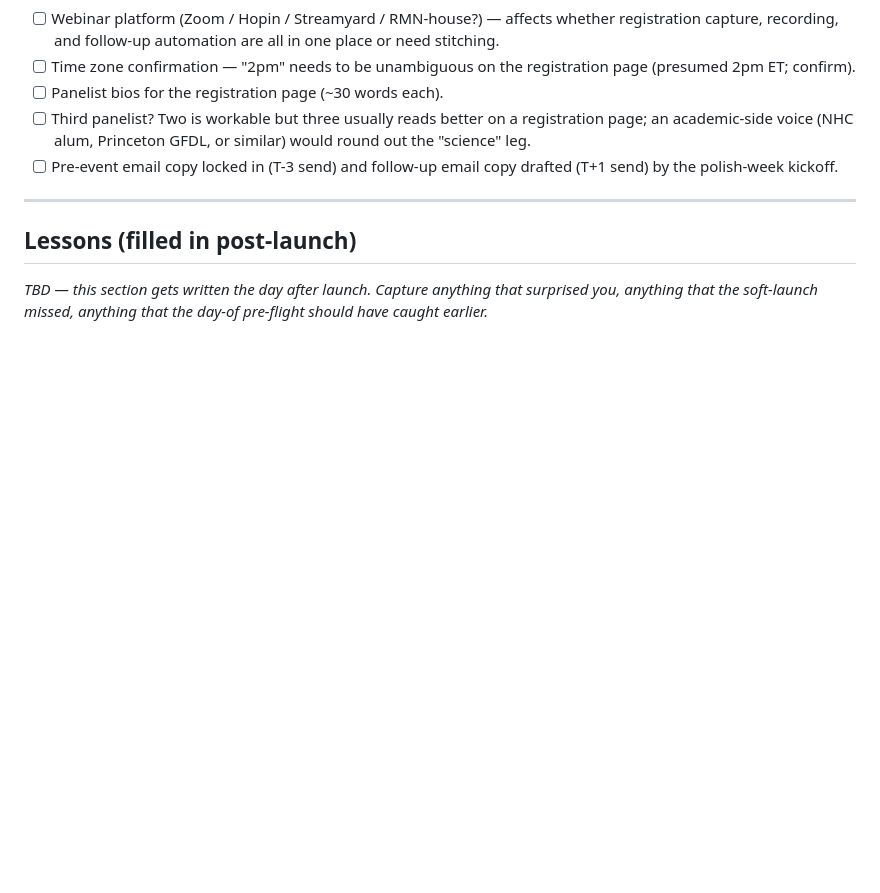
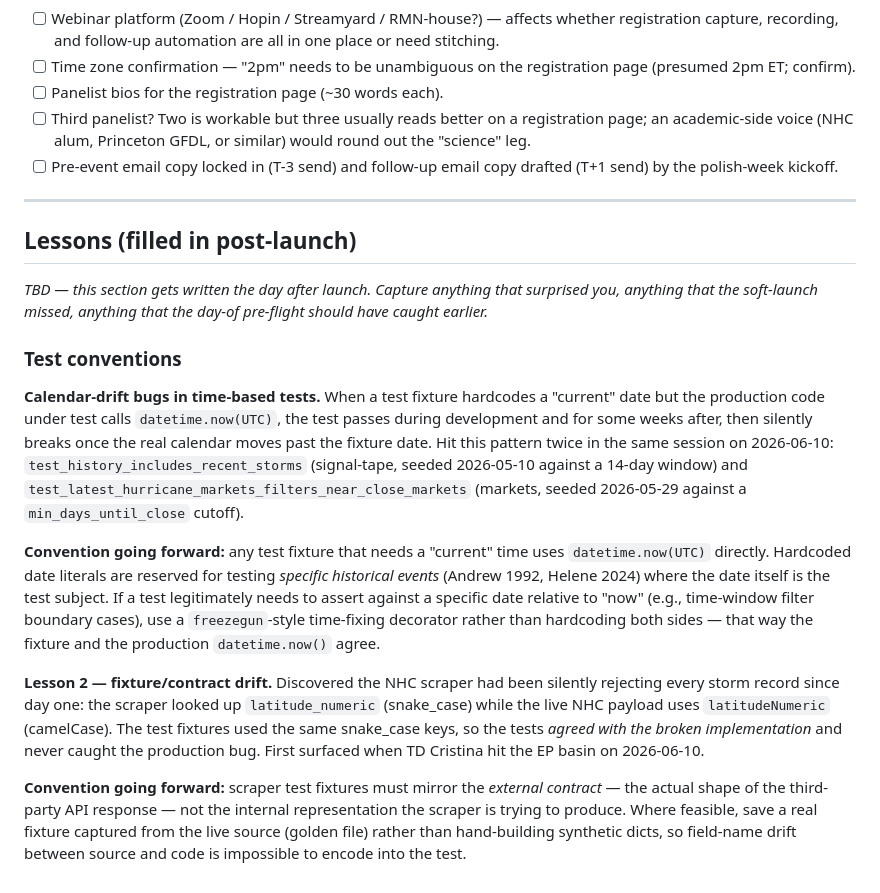
Before and after one commit to ReallyNobody/prediction-tracker, a Markdown page: docs/launch_checklist.md, the part around the change. Drawn GitHub-style; blank space fills up the shorter version.

Commit message:
test(markets): source 'now' from real clock + capture both test conventions in launch_checklist
- test_markets_service.py: filter test now uses datetime.now(UTC) for its
  fixtures so the cutoff window stays aligned with the production code's
  own datetime.now() call. Same calendar-drift pattern as the prior
  signal-tape fix.
- docs/launch_checklist.md: Lessons section now codifies two conventions
  from today's debugging — (1) test fixtures needing 'current' time use
  datetime.now(UTC) directly, hardcoded dates reserved for testing
  specific historical events; (2) scraper test fixtures mirror the
  external contract (the real API payload shape), not the internal
  representation, so field-name drift can't be silently encoded into the
  tests. Prefer captured golden files over hand-built synthetic dicts
  when feasible.

```diff
--- a/docs/launch_checklist.md
+++ b/docs/launch_checklist.md
@@ -430,3 +430,40 @@ marketing channel the dashboard will have during its first season.
 _TBD — this section gets written the day after launch. Capture
 anything that surprised you, anything that the soft-launch missed,
 anything that the day-of pre-flight should have caught earlier._
+
+### Test conventions
+
+**Calendar-drift bugs in time-based tests.** When a test fixture
+hardcodes a "current" date but the production code under test calls
+`datetime.now(UTC)`, the test passes during development and for some
+weeks after, then silently breaks once the real calendar moves past
+the fixture date. Hit this pattern twice in the same session on
+2026-06-10: `test_history_includes_recent_storms` (signal-tape, seeded
+2026-05-10 against a 14-day window) and
+`test_latest_hurricane_markets_filters_near_close_markets` (markets,
+seeded 2026-05-29 against a `min_days_until_close` cutoff).
+
+**Convention going forward:** any test fixture that needs a "current"
+time uses `datetime.now(UTC)` directly. Hardcoded date literals are
+reserved for testing *specific historical events* (Andrew 1992,
+Helene 2024) where the date itself is the test subject. If a test
+legitimately needs to assert against a specific date relative to "now"
+(e.g., time-window filter boundary cases), use a `freezegun`-style
+time-fixing decorator rather than hardcoding both sides — that way
+the fixture and the production `datetime.now()` agree.
+
+**Lesson 2 — fixture/contract drift.** Discovered the NHC scraper
+had been silently rejecting every storm record since day one: the
+scraper looked up `latitude_numeric` (snake_case) while the live NHC
+payload uses `latitudeNumeric` (camelCase). The test fixtures used
+the same snake_case keys, so the tests *agreed with the broken
+implementation* and never caught the production bug. First surfaced
+when TD Cristina hit the EP basin on 2026-06-10.
+
+**Convention going forward:** scraper test fixtures must mirror the
+*external contract* — the actual shape of the third-party API
+response — not the internal representation the scraper is trying to
+produce. Where feasible, save a real fixture captured from the live
+source (golden file) rather than hand-building synthetic dicts, so
+field-name drift between source and code is impossible to encode
+into the test.
```
